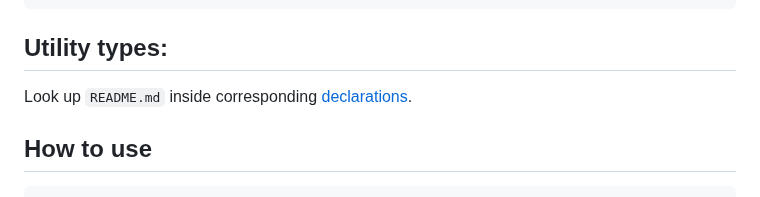
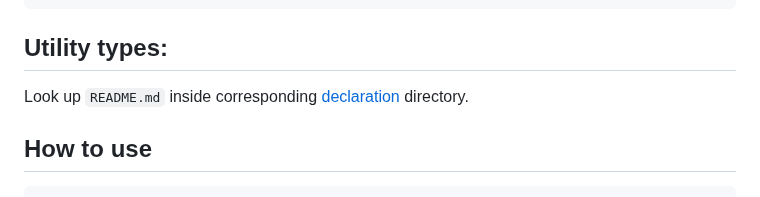
Before and after one commit to Sanshain/types-spring, a Markdown page: README.md, the part around the change. GitHub-like rendering.

```diff
--- a/README.md
+++ b/README.md
@@ -251,7 +251,7 @@ elem?.addEventListener('click', e => {
 
 ## Utility types:
 
-Look up `README.md` inside corresponding [declarations](https://github.com/Sanshain/types-spring/tree/master/sources/utils).
+Look up `README.md` inside corresponding [declaration](https://github.com/Sanshain/types-spring/tree/master/sources/utils) directory.
 
 
 
```
